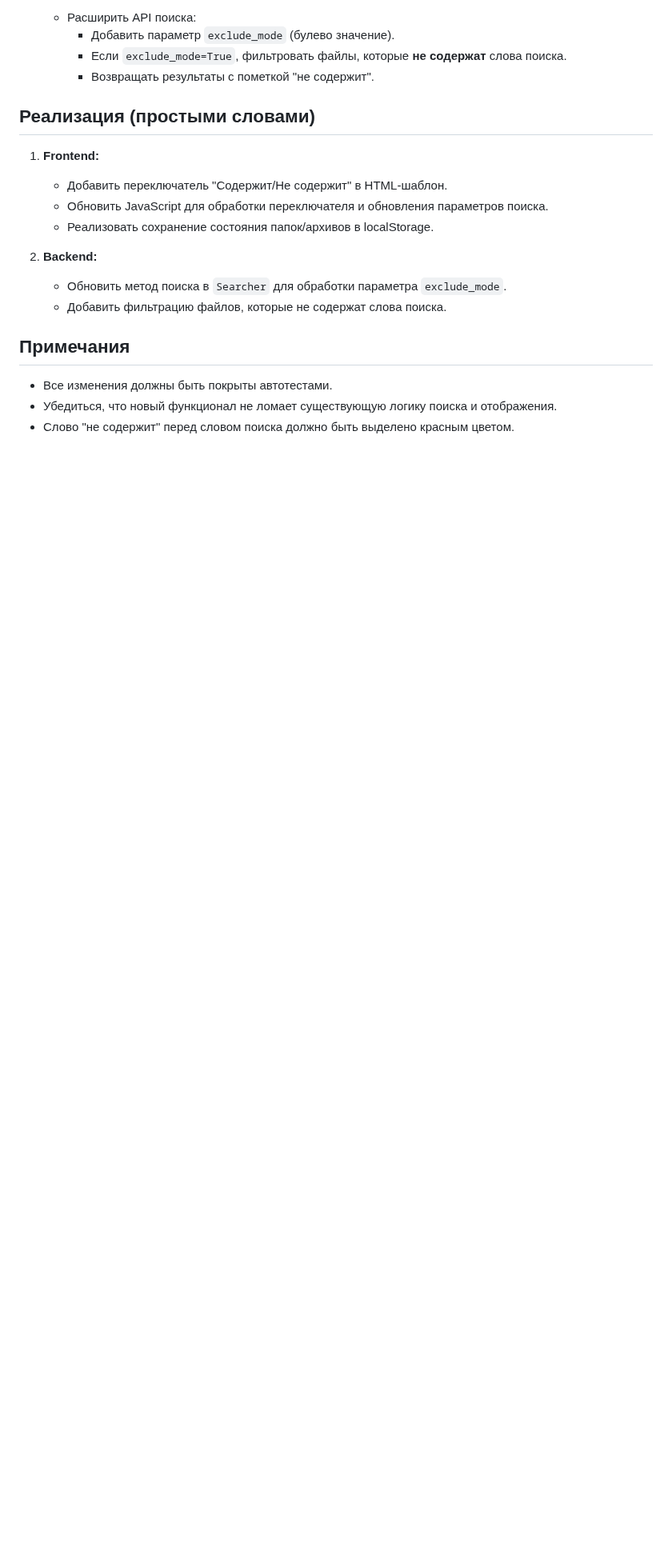
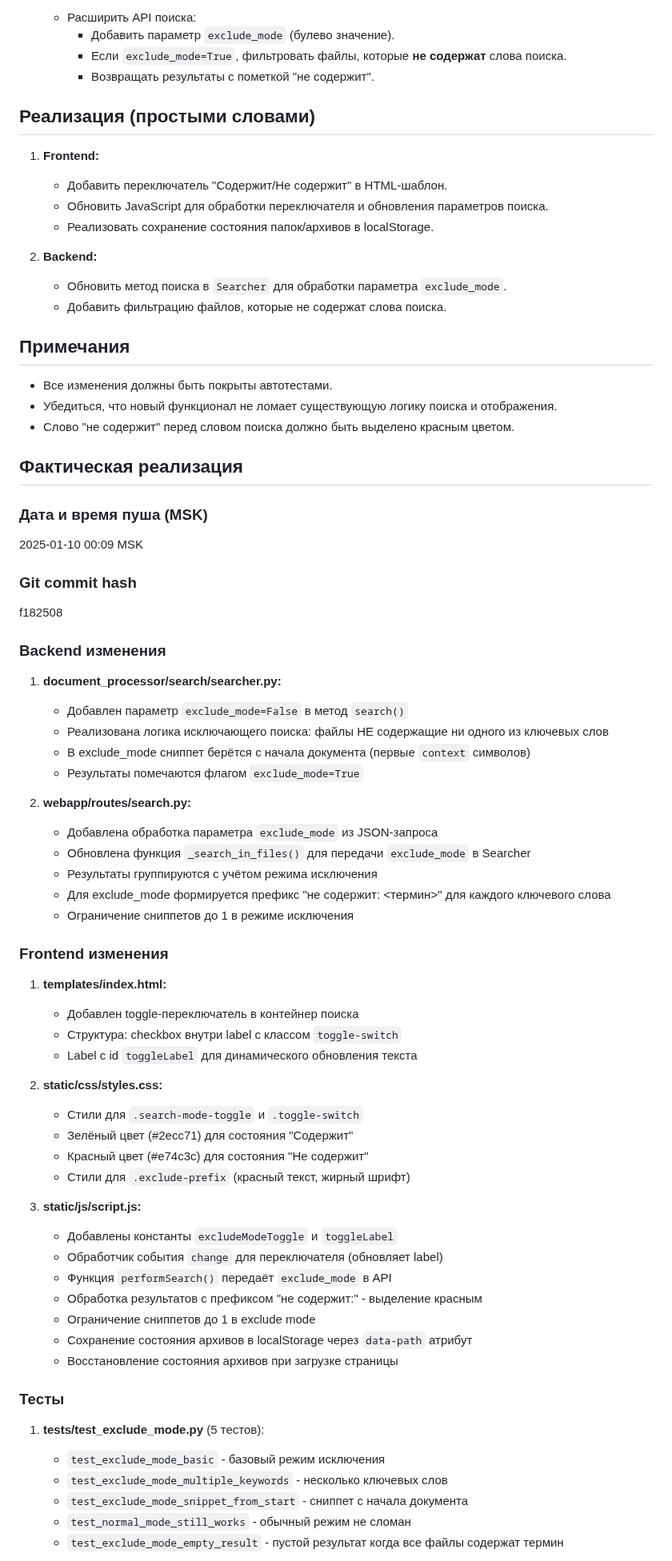
Before and after one commit to mvyarikov-web/ZAKUPKI_WEB, a Markdown page: increments_doc/009_increment_2025-10-01.md, the part around one of its changes. Shown at 80% size. Rendered like a GitHub page; blank space fills up the shorter version.

Commit message:
docs: update increment 009 documentation with implementation details
Added detailed documentation of the implementation including:
- Git commit hash and timestamp
- Backend changes in Searcher and API routes
- Frontend changes in HTML, CSS, and JavaScript
- Test coverage details
- Logic and compatibility notes

Co-authored-by: mvyarikov-web <232117389+mvyarikov-web@users.noreply.github.com>

```diff
--- a/increments_doc/009_increment_2025-10-01.md
+++ b/increments_doc/009_increment_2025-10-01.md
@@ -52,3 +52,55 @@
 - Все изменения должны быть покрыты автотестами.
 - Убедиться, что новый функционал не ломает существующую логику поиска и отображения.
 - Слово "не содержит" перед словом поиска должно быть выделено красным цветом.
+
+## Фактическая реализация
+
+### Дата и время пуша (MSK)
+2025-01-10 00:09 MSK
+
+### Git commit hash
+f182508
+
+### Backend изменения
+1. **document_processor/search/searcher.py:**
+   - Добавлен параметр `exclude_mode=False` в метод `search()`
+   - Реализована логика исключающего поиска: файлы НЕ содержащие ни одного из ключевых слов
+   - В exclude_mode сниппет берётся с начала документа (первые `context` символов)
+   - Результаты помечаются флагом `exclude_mode=True`
+
+2. **webapp/routes/search.py:**
+   - Добавлена обработка параметра `exclude_mode` из JSON-запроса
+   - Обновлена функция `_search_in_files()` для передачи `exclude_mode` в Searcher
+   - Результаты группируются с учётом режима исключения
+   - Для exclude_mode формируется префикс "не содержит: <термин>" для каждого ключевого слова
+   - Ограничение сниппетов до 1 в режиме исключения
+
+### Frontend изменения
+1. **templates/index.html:**
+   - Добавлен toggle-переключатель в контейнер поиска
+   - Структура: checkbox внутри label с классом `toggle-switch`
+   - Label с id `toggleLabel` для динамического обновления текста
+
+2. **static/css/styles.css:**
+   - Стили для `.search-mode-toggle` и `.toggle-switch`
+   - Зелёный цвет (#2ecc71) для состояния "Содержит"
+   - Красный цвет (#e74c3c) для состояния "Не содержит"
+   - Стили для `.exclude-prefix` (красный текст, жирный шрифт)
+
+3. **static/js/script.js:**
+   - Добавлены константы `excludeModeToggle` и `toggleLabel`
+   - Обработчик события `change` для переключателя (обновляет label)
+   - Функция `performSearch()` передаёт `exclude_mode` в API
+   - Обработка результатов с префиксом "не содержит:" - выделение красным
+   - Ограничение сниппетов до 1 в exclude mode
+   - Сохранение состояния архивов в localStorage через `data-path` атрибут
+   - Восстановление состояния архивов при загрузке страницы
+
+### Тесты
+1. **tests/test_exclude_mode.py** (5 тестов):
+   - `test_exclude_mode_basic` - базовый режим исключения
+   - `test_exclude_mode_multiple_keywords` - несколько ключевых слов
+   - `test_exclude_mode_snippet_from_start` - сниппет с начала документа
+   - `test_normal_mode_still_works` - обычный режим не сломан
+   - `test_exclude_mode_empty_result` - пустой результат когда все файлы содержат термин
+
```
Also changed, not shown: other parts of increments_doc/009_increment_2025-10-01.md (+11 -0 lines).
